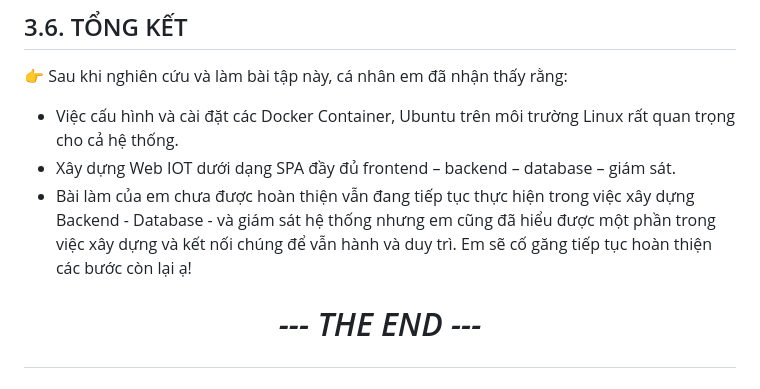
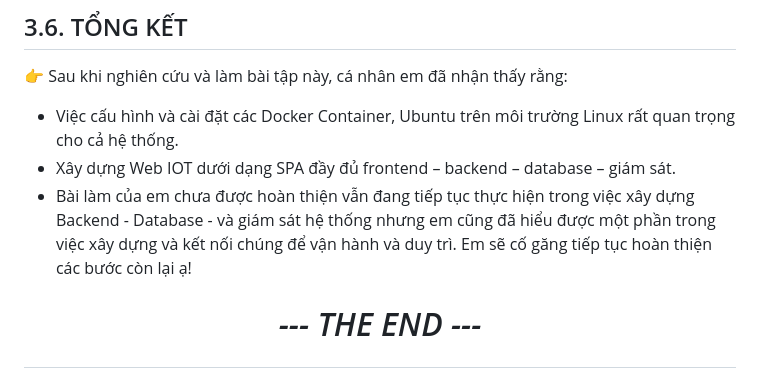
Before and after one commit to NguyenVanThu24/K58KTP_BAI3_WEB-BASED-APP-DEVELOPMENT, a Markdown page: README.md, the part around the change. Drawn GitHub-style.

Commit message:
Fix typo in README.md

```diff
--- a/README.md
+++ b/README.md
@@ -309,6 +309,6 @@ server {
 
 - Việc cấu hình và cài đặt các Docker Container, Ubuntu trên môi trường Linux rất quan trọng cho cả hệ thống.
 - Xây dựng Web IOT dưới dạng SPA đầy đủ frontend – backend – database – giám sát.
-- Bài làm của em chưa được hoàn thiện vẫn đang tiếp tục thực hiện trong việc xây dựng Backend - Database - và giám sát hệ thống nhưng em cũng đã hiểu được một phần trong việc xây dựng và kết nối chúng để vẫn hành và duy trì. Em sẽ cố găng tiếp tục hoàn thiện các bước còn lại ạ!
+- Bài làm của em chưa được hoàn thiện vẫn đang tiếp tục thực hiện trong việc xây dựng Backend - Database - và giám sát hệ thống nhưng em cũng đã hiểu được một phần trong việc xây dựng và kết nối chúng để vận hành và duy trì. Em sẽ cố găng tiếp tục hoàn thiện các bước còn lại ạ!
 
 # <p align="center">*--- THE END ---*</p>
```
